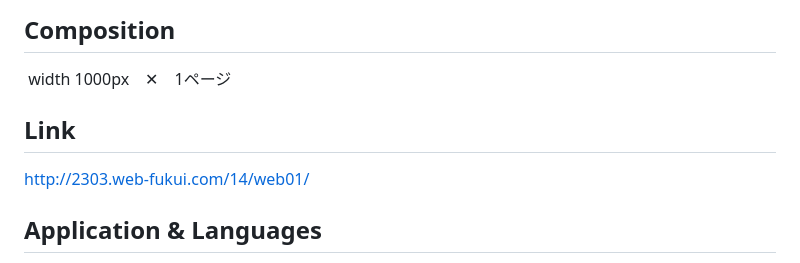
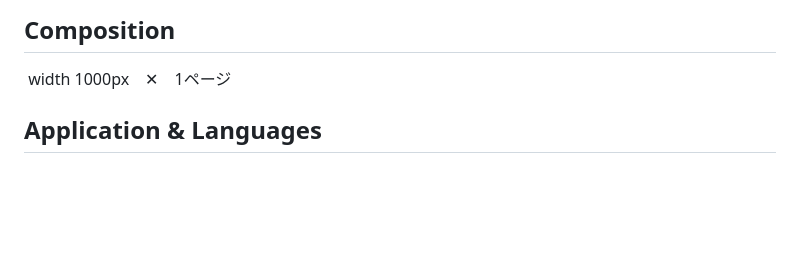
Before and after one commit to aima0410/sample-site-pediatrics, a Markdown page: README.md, the part around the change. Rendered like a GitHub page; blank space fills up the shorter version.

```diff
--- a/README.md
+++ b/README.md
@@ -6,9 +6,6 @@ Webサイト開設の目的は、①新規の患者獲得。②近所の小児
 
 ## Composition
  width 1000px　✕　1ページ<br>
-
-## Link
-http://2303.web-fukui.com/14/web01/
 
 ## Application & Languages
 <ul>
```
